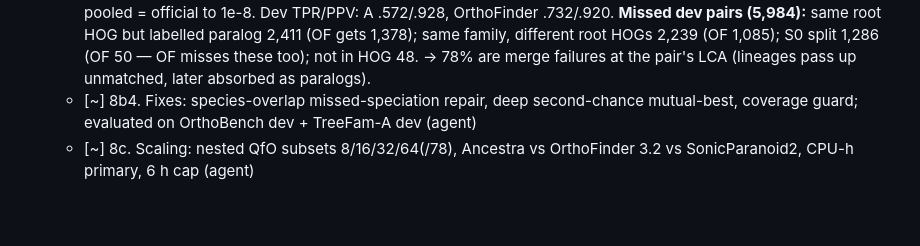
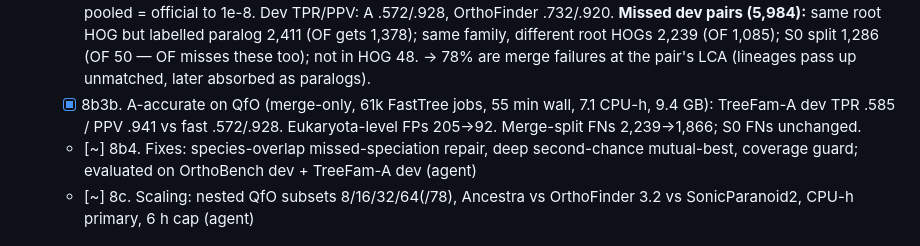
Before and after one commit to evocellnet/hackathon-p10-orthology-prediction, a Markdown page: RESEARCH_TREE.md, the part around the change. Drawn GitHub-style; blank space fills up the shorter version.

Commit message:
tree
Co-Authored-By: Claude (claude-opus-5-5) <noreply@anthropic.com>

```diff
--- a/RESEARCH_TREE.md
+++ b/RESEARCH_TREE.md
@@ -81,6 +81,7 @@ Decision note M0: benchmark lives in its own repo (bench_repo/) as the prompt re
   - [x] 8b. QfO run on deterministic S0 (docs/qfo_run.md): B (no gene order) 1.56 h wall at 12 threads, ≈12 CPU-h (S0 3.0, scoring 8.9 CPU-h; 29.5 GB peak); A adds 7 min. 163k families (13.4% singletons). A: 15.1M ortholog pairs, 36.6k root HOGs, 30 >1,000 genes (6,026-gene/14-species Chordata HOG = likely over-merged superfamily). Gene-order coverage 0.931 (Parastagonospora ~0, amphioxus 0.08). Both arms pass verify_ids + verify_orthoxml.
   - [!] 8b2. **QfO peek 1** (results/qfo_peek1/; fast/NJ preset). A (gene order): SwissTree TPR .691 / PPV .920, TreeFam-A .550/.922, VGNC .980/.982, GO .479 (n 154k), EC .905 (n 164k). B (no gene order): within CI of A (ΔSwissTree ±0.035 CI). Comparators: OrthoFinder ST .825/.917, TF .737/.918; Hieranoid2 .726/.950, .621/.930; FastOMA .699/.953, .546/.919. → **Precision comparable, recall clearly below OrthoFinder/Hieranoid2 (fails non-inferiority on recall); ties FastOMA.** Synteny has no measurable QfO effect (deep pairs dominate). VGNC PPV .982 < others (.993–.998) suggests vertebrate over-merging (6k-gene Chordata HOG). Local rescoring of 10 competitors reproduces 60/60 published TPR/PPV exactly.
   - [x] 8b3. TreeFam-A dev split (359 of 1,108 reconstructed families, hash rule; splits/treefamA_split.json); subset scorer, pooled = official to 1e-8. Dev TPR/PPV: A .572/.928, OrthoFinder .732/.920. **Missed dev pairs (5,984):** same root HOG but labelled paralog 2,411 (OF gets 1,378); same family, different root HOGs 2,239 (OF 1,085); S0 split 1,286 (OF 50 — OF misses these too); not in HOG 48. → 78% are merge failures at the pair's LCA (lineages pass up unmatched, later absorbed as paralogs).
+  - [x] 8b3b. A-accurate on QfO (merge-only, 61k FastTree jobs, 55 min wall, 7.1 CPU-h, 9.4 GB): TreeFam-A dev TPR .585 / PPV .941 vs fast .572/.928. Eukaryota-level FPs 205→92. Merge-split FNs 2,239→1,866; S0 FNs unchanged.
   - [~] 8b4. Fixes: species-overlap missed-speciation repair, deep second-chance mutual-best, coverage guard; evaluated on OrthoBench dev + TreeFam-A dev (agent)
   - [~] 8c. Scaling: nested QfO subsets 8/16/32/64(/78), Ancestra vs OrthoFinder 3.2 vs SonicParanoid2, CPU-h primary, 6 h cap (agent)
 - [ ] 9. REPORT.md
```
